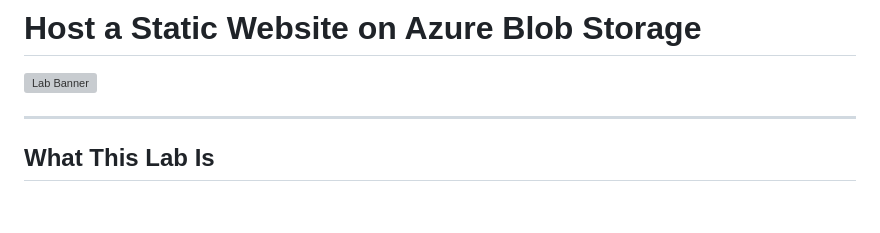
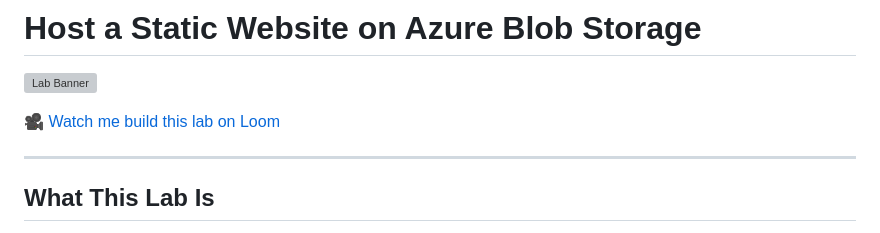
Before and after one commit to Gguerra4networks/Azure-Static-Website-Lab, a Markdown page: README.md, the part around the change. Drawn GitHub-style; blank space fills up the shorter version; grey boxes are pictures that could not be loaded.

Commit message:
Add Loom video link to README
Added a link to a Loom video demonstrating the lab.

```diff
--- a/README.md
+++ b/README.md
@@ -2,6 +2,8 @@
 # Host a Static Website on Azure Blob Storage
 
 ![Lab Banner](assets/thumbnails/banner.svg)
+
+🎥 [Watch me build this lab on Loom](https://www.loom.com/share/80489917762448ae8c8f88fb2e41f5f0)
 
 ---
 
```
